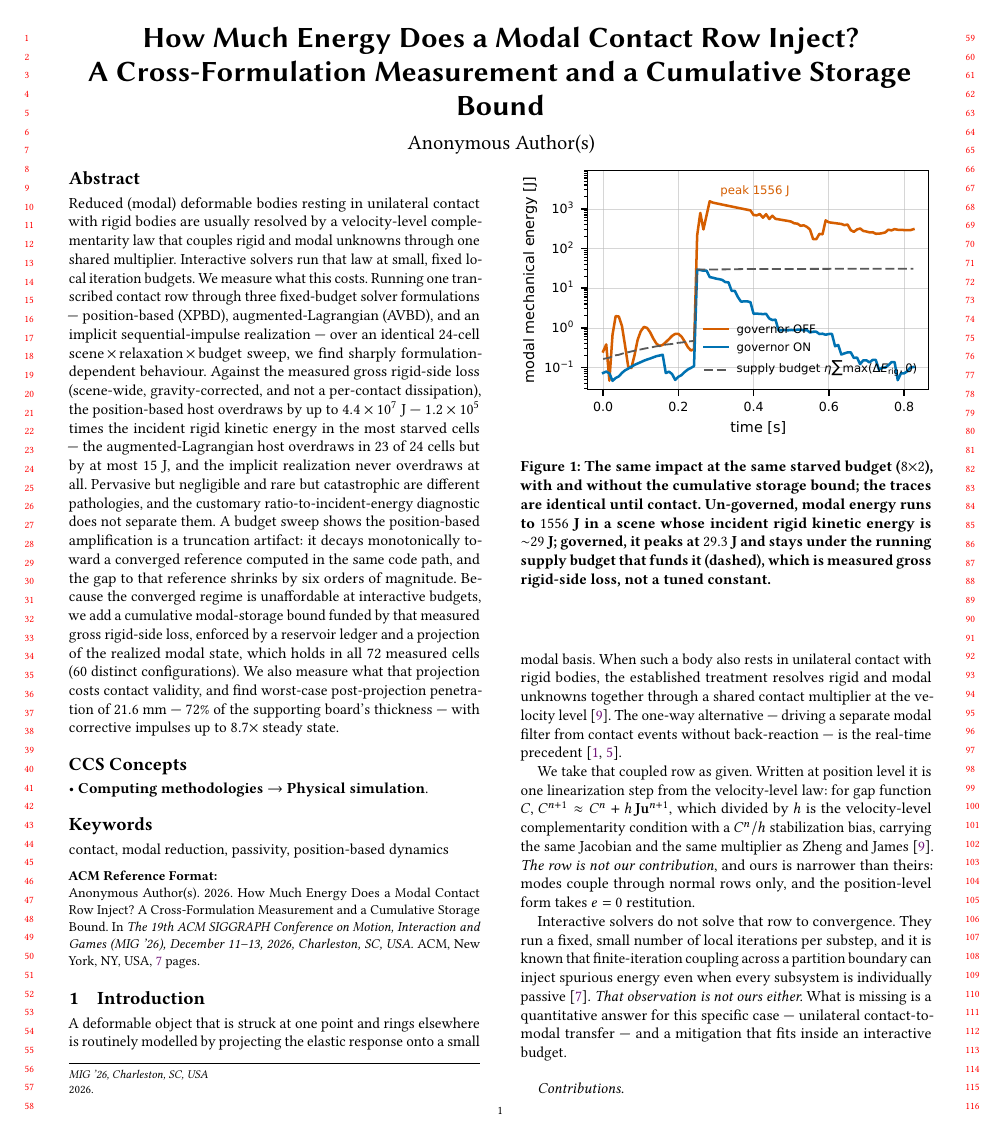
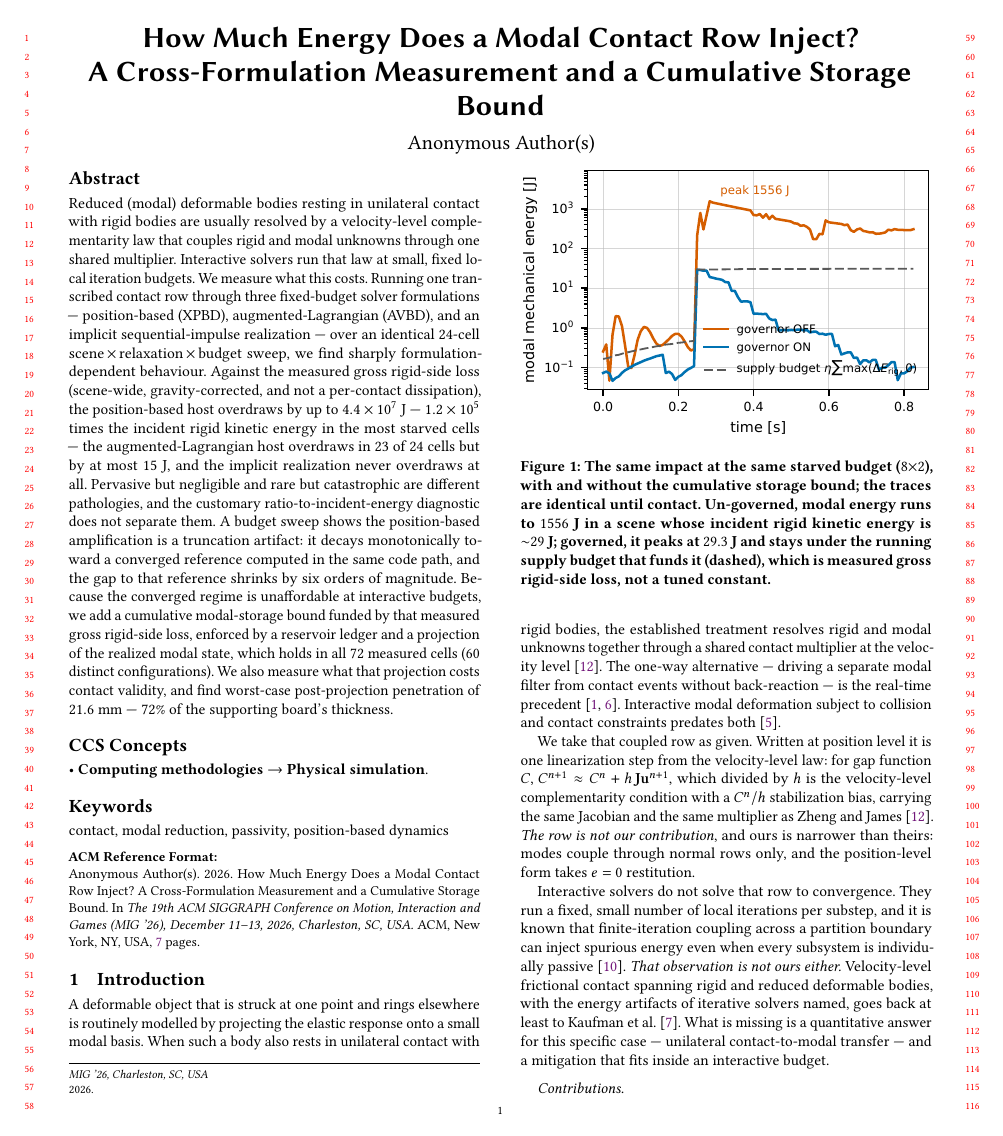
Before and after one commit to nanli9/DCR, a LaTeX paper (main_short.tex): page 1 of 7. Compiled offline with pdfLaTeX.

Commit message:
mig-short C7: cite hauser2003, kaufman2008, rath2008 (13 refs render)
One attributing sentence each, all three respecting the never-claim list:

- hauser2003 (§1 ¶1, already in bib, uncited): interactive modal deformation
  under collision/contact constraints predates both the coupled row and the
  one-way filter.
- kaufman2008 (§1 ¶2, NEW entry): velocity-level frictional contact spanning
  rigid AND reduced deformable bodies with iterative-solver energy artifacts
  named — reinforces both "the row is not ours" and "the observation is not
  ours", placed beside the wei2026earlyterm attribution.
- rath2008 (passivity ¶, already in bib, uncited): exact per-interface energy
  stability for contacting modal objects at audio rate, contrasted with our
  scene-level scalar reservoir.

kaufman2008 bib entry carries only Crossref-verified fields (TOG 27(5), 2008,
11 pages, DOI). The ACM DL article number is NOT guessed — dl.acm.org 403s
automated fetches — so articleno/pages are omitted with a camera-ready note,
following the peng2024reduced precedent in the same file.

The TDPA/tank/FEPR half of review #7 was already done in R6; not re-added.
C1 gate: body ends p. 6, refs p. 7, 0 overfull, 0 undefined.

Co-Authored-By: Claude Opus 4.8 (1M context) <noreply@anthropic.com>

```diff
--- a/main_short.tex
+++ b/main_short.tex
@@ -76,10 +76,9 @@ reference shrinks by six orders of magnitude. Because the converged regime is
 unaffordable at interactive budgets, we add a cumulative modal-storage bound
 funded by that measured gross rigid-side loss, enforced by a reservoir ledger
 and a projection of the realized modal state, which holds in all 72 measured cells
-($60$ distinct configurations). We also measure what that projection costs contact validity,
-and find worst-case post-projection penetration of $21.6$~mm --- $72\%$ of the
-supporting board's thickness --- with corrective impulses up to $8.7\times$
-steady state.
+($60$ distinct configurations). We also measure what that projection costs
+contact validity, and find worst-case post-projection penetration of
+$21.6$~mm --- $72\%$ of the supporting board's thickness.
 \end{abstract}
 
 \begin{CCSXML}
@@ -116,7 +115,8 @@ established treatment resolves rigid and modal unknowns together through a
 shared contact multiplier at the velocity level~\citep{zheng2011}. The one-way
 alternative --- driving a separate modal filter from contact events without
 back-reaction --- is the real-time precedent~\citep{james2002dyrt,
-coevoet2020distant}.
+coevoet2020distant}. Interactive modal deformation subject to collision and
+contact constraints predates both~\citep{hauser2003}.
 
 We take that coupled row as given. Written at position level it is one
 linearization step from the velocity-level law: for gap function $C$,
@@ -132,7 +132,9 @@ small number of local iterations per substep, and it is known that
 finite-iteration coupling across a partition boundary can inject spurious
 energy even when every subsystem is individually
 passive~\citep{wei2026earlyterm}. \emph{That observation is not ours either.}
-What is missing is a quantitative answer for this specific case --- unilateral
+Velocity-level frictional contact spanning rigid and reduced deformable bodies,
+with the energy artifacts of iterative solvers named, goes back at least
+to~\citet{kaufman2008}. What is missing is a quantitative answer for this specific case --- unilateral
 contact-to-modal transfer --- and a mitigation that fits inside an interactive
 budget.
 
```
Also changed, not shown: references.bib (+13 -0 lines), main_short.pdf, main_short.tex (5 more changed lines).
